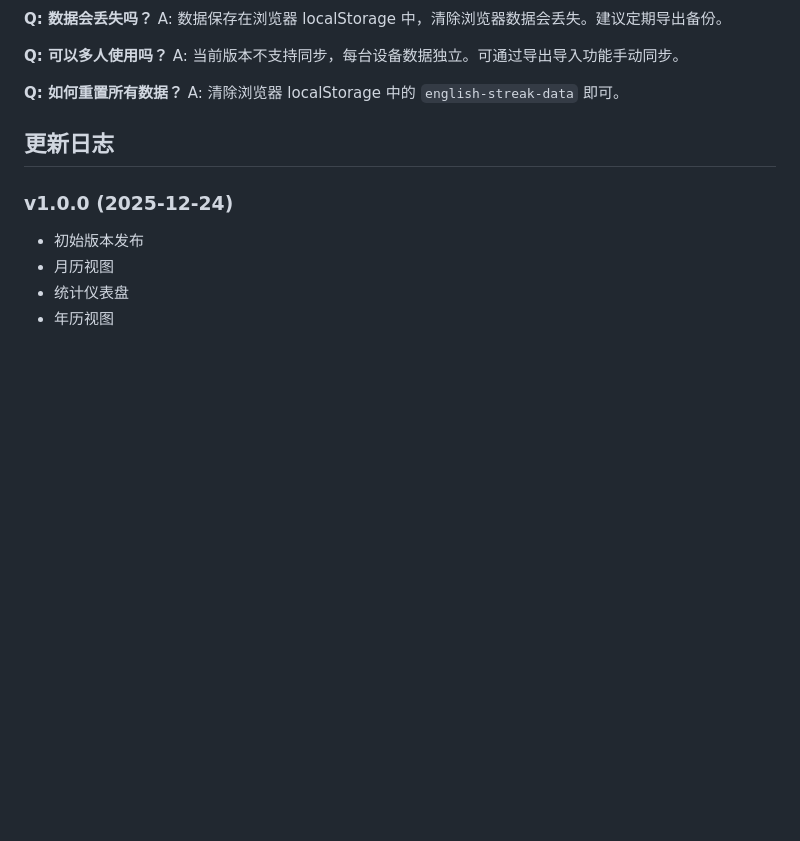
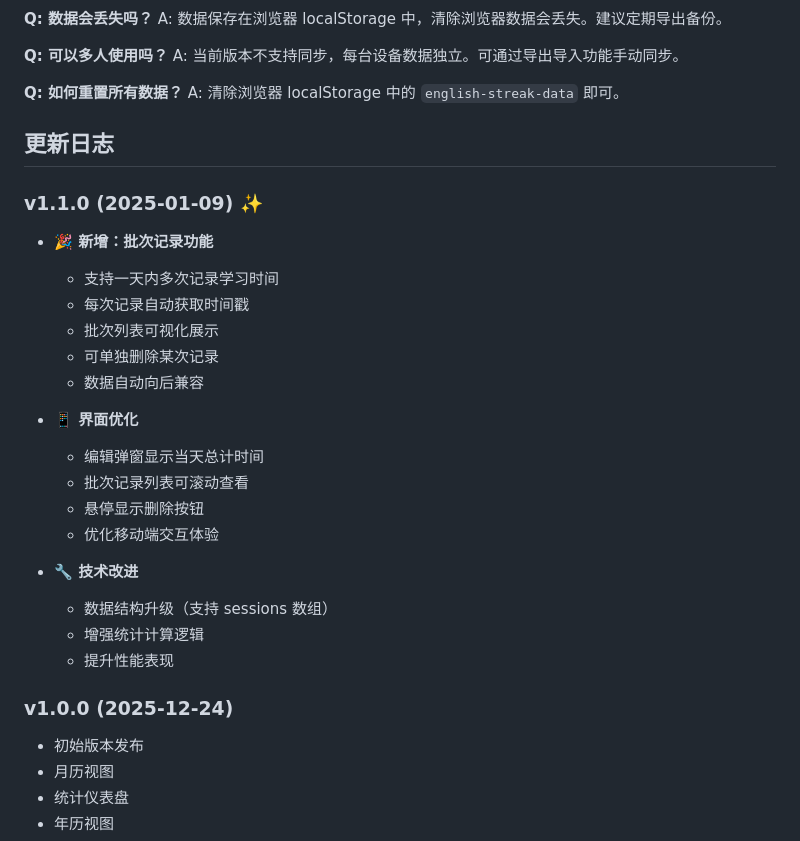
Before and after one commit to TinLim7/English-pratice-record-litweb, a Markdown page: README.md, the part around one of its changes. Rendered like a GitHub page; blank space fills up the shorter version.

```diff
--- a/README.md
+++ b/README.md
@@ -293,6 +327,25 @@ A: 清除浏览器 localStorage 中的 `english-streak-data` 即可。
 
 ## 更新日志
 
+### v1.1.0 (2025-01-09) ✨
+- **🎉 新增：批次记录功能**
+  - 支持一天内多次记录学习时间
+  - 每次记录自动获取时间戳
+  - 批次列表可视化展示
+  - 可单独删除某次记录
+  - 数据自动向后兼容
+
+- **📱 界面优化**
+  - 编辑弹窗显示当天总计时间
+  - 批次记录列表可滚动查看
+  - 悬停显示删除按钮
+  - 优化移动端交互体验
+
+- **🔧 技术改进**
+  - 数据结构升级（支持 sessions 数组）
+  - 增强统计计算逻辑
+  - 提升性能表现
+
 ### v1.0.0 (2025-12-24)
 - 初始版本发布
 - 月历视图
```
Also changed, not shown: other parts of README.md (+34 -0 lines).
